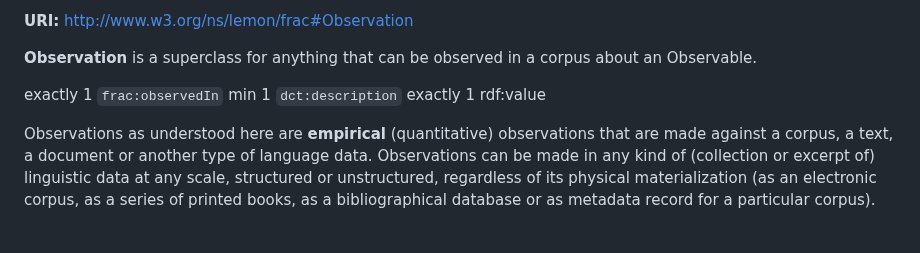
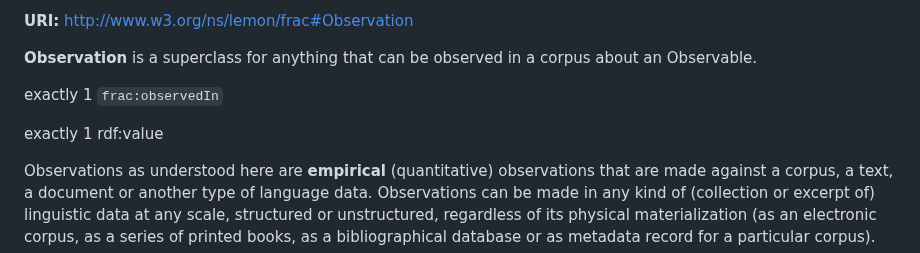
Before and after one commit to ontolex/frequency-attestation-corpus-information, a Markdown page: index.md, the part around the change. Drawn GitHub-style; blank space fills up the shorter version.

Commit message:
Remove dct:description axiom
Fixes #43

```diff
--- a/index.md
+++ b/index.md
@@ -178,7 +178,7 @@ The definition `frac:Observable` does not posit an exhaustive list of possible o
 <div class="description">
 
 <subclass>exactly 1 `frac:observedIn`</subclass>
-<subclass>min 1 `dct:description`</subclass>
+
 <subclass>exactly 1 rdf:value</subclass>
 
 </div>
```
